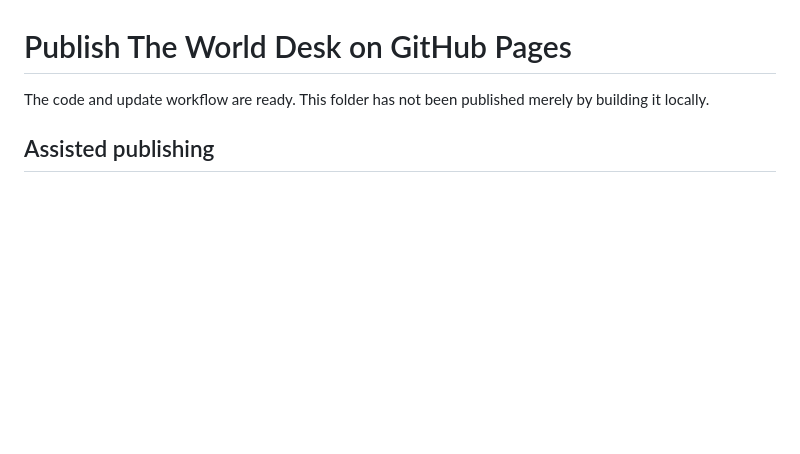
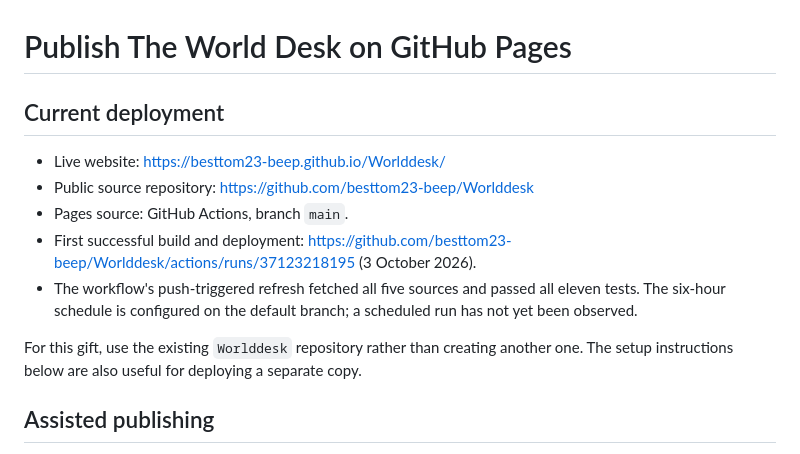
Before and after one commit to besttom23-beep/Worlddesk, a Markdown page: GITHUB-PUBLISHING.md, the part around the change. Rendered like a GitHub page; blank space fills up the shorter version.

```diff
--- a/GITHUB-PUBLISHING.md
+++ b/GITHUB-PUBLISHING.md
@@ -1,6 +1,14 @@
 # Publish The World Desk on GitHub Pages
 
-The code and update workflow are ready. This folder has not been published merely by building it locally.
+## Current deployment
+
+- Live website: https://besttom23-beep.github.io/Worlddesk/
+- Public source repository: https://github.com/besttom23-beep/Worlddesk
+- Pages source: GitHub Actions, branch `main`.
+- First successful build and deployment: https://github.com/besttom23-beep/Worlddesk/actions/runs/37123218195 (3 October 2026).
+- The workflow's push-triggered refresh fetched all five sources and passed all eleven tests. The six-hour schedule is configured on the default branch; a scheduled run has not yet been observed.
+
+For this gift, use the existing `Worlddesk` repository rather than creating another one. The setup instructions below are also useful for deploying a separate copy.
 
 ## Assisted publishing
 
```
Also changed, not shown: README.md (+2 -2 lines), VALIDATION.md (+9 -2 lines).
